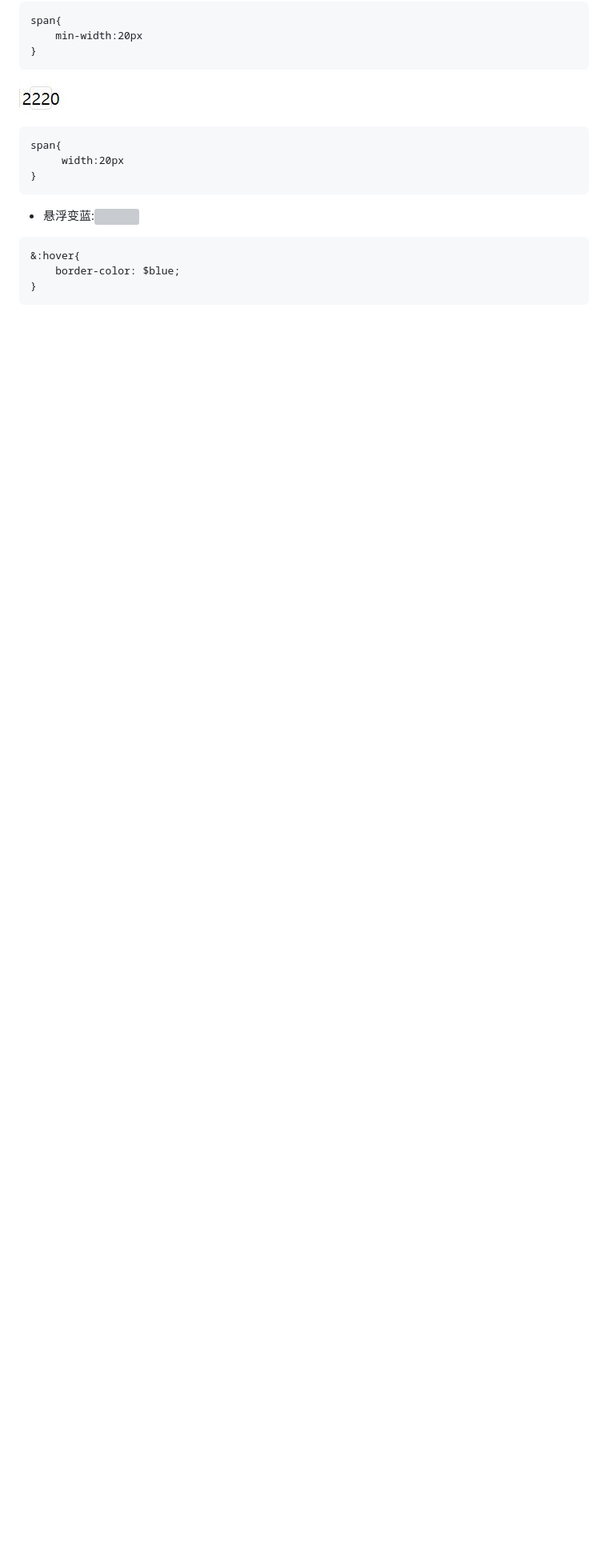
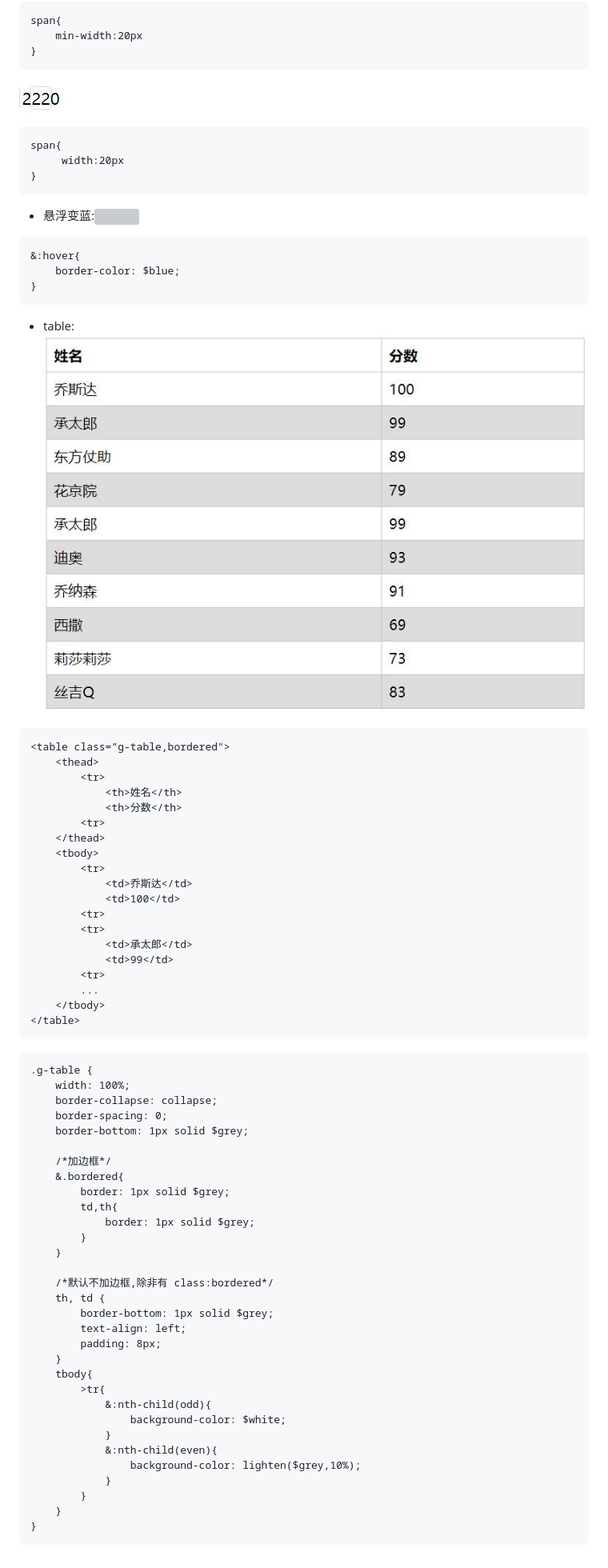
Before and after one commit to Hanqing1996/css-advance, a Markdown page: README.md, the part around the change printed below. Shown: that part at 80% size. Rendered like a GitHub page; pictures changed too: images/table.jpg (added); blank space fills up the shorter version; grey boxes are pictures that could not be loaded.

````diff
--- a/README.md
+++ b/README.md
@@ -576,3 +582,58 @@ span{
     border-color: $blue;
 }
 ```
+* table:![](/images/table.jpg)
+```
+<table class="g-table,bordered">
+    <thead>
+        <tr>
+            <th>姓名</th>
+            <th>分数</th>
+        <tr>
+    </thead>
+    <tbody>
+        <tr>
+            <td>乔斯达</td>
+            <td>100</td>
+        <tr>
+        <tr>
+            <td>承太郎</td>
+            <td>99</td>
+        <tr>
+        ...
+    </tbody>
+</table>
+```
+```
+.g-table {
+    width: 100%;
+    border-collapse: collapse;
+    border-spacing: 0;
+    border-bottom: 1px solid $grey;
+
+    /*加边框*/
+    &.bordered{
+        border: 1px solid $grey;
+        td,th{
+            border: 1px solid $grey;
+        }
+    }
+
+    /*默认不加边框,除非有 class:bordered*/
+    th, td {
+        border-bottom: 1px solid $grey;
+        text-align: left;
+        padding: 8px;
+    }
+    tbody{
+        >tr{
+            &:nth-child(odd){
+                background-color: $white;
+            }
+            &:nth-child(even){
+                background-color: lighten($grey,10%);
+            }
+        }
+    }
+}
+```
````
Also changed, not shown: other parts of README.md (+7 -1 lines).
